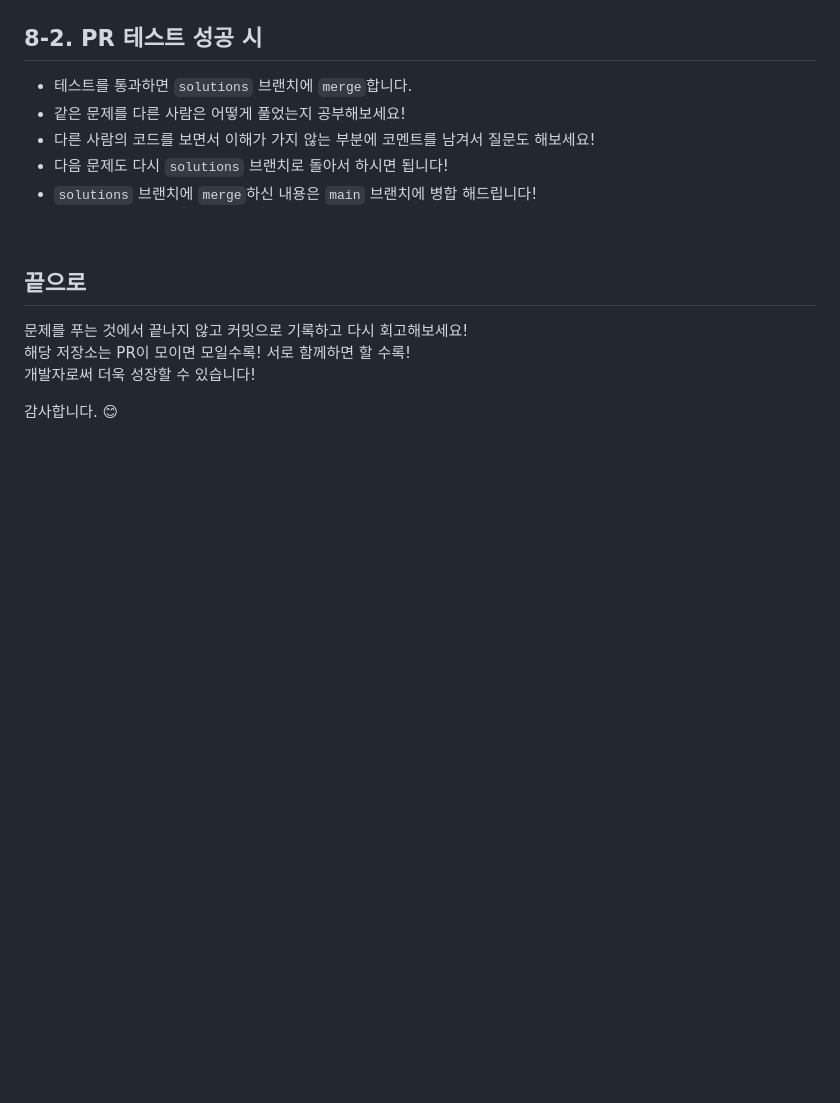
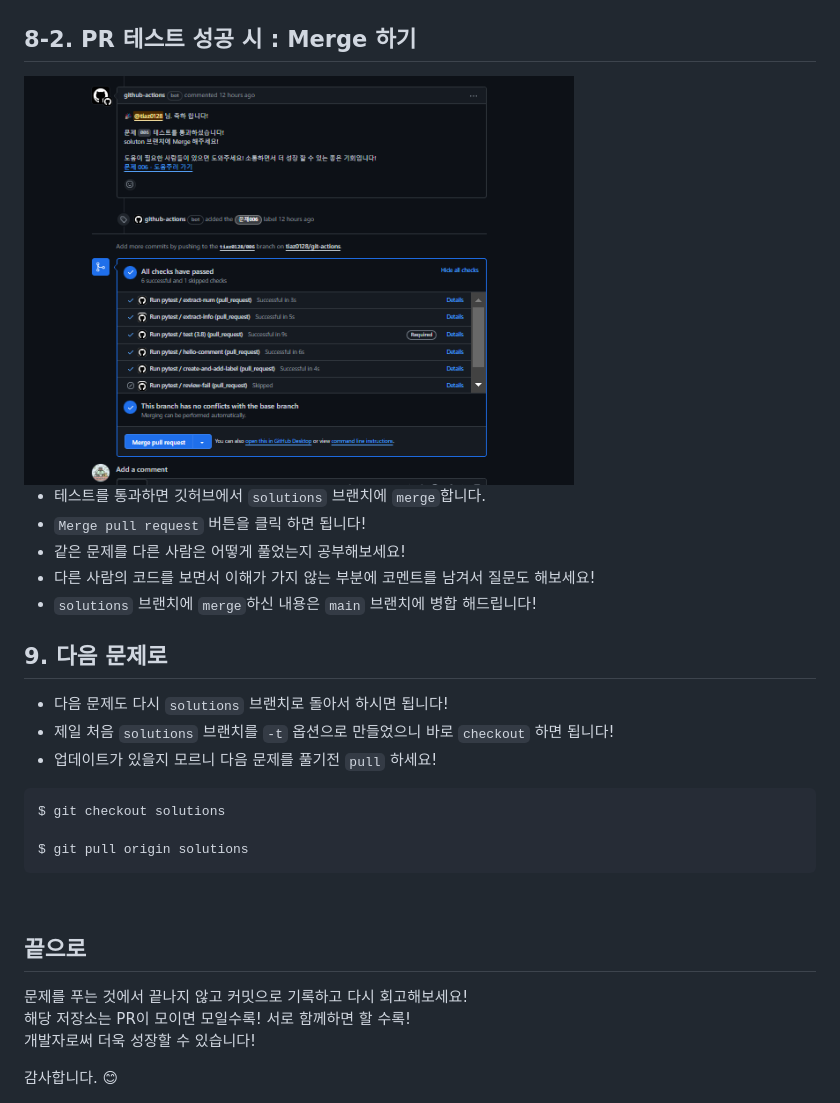
Before and after one commit to to-be-pass/python-coding-test, a Markdown page: README.md, the part around the change. Rendered like a GitHub page; pictures changed too: asset/img/merge.png (added); blank space fills up the shorter version.

````diff
--- a/README.md
+++ b/README.md
@@ -247,13 +247,26 @@ git push origin 아이디/문제번호
 
 <br/>
 
-## 8-2. PR 테스트 성공 시
+## 8-2. PR 테스트 성공 시 : Merge 하기
 
-- 테스트를 통과하면 `solutions` 브랜치에 `merge`합니다.
+<img src="asset/img/merge.png" alt="Alt text" width="550px" height="auto" />
+
+- 테스트를 통과하면 깃허브에서 `solutions` 브랜치에 `merge`합니다.
+- `Merge pull request` 버튼을 클릭 하면 됩니다!
 - 같은 문제를 다른 사람은 어떻게 풀었는지 공부해보세요!
 - 다른 사람의 코드를 보면서 이해가 가지 않는 부분에 코멘트를 남겨서 질문도 해보세요!
+- `solutions` 브랜치에 `merge`하신 내용은 `main` 브랜치에 병합 해드립니다!
+
+## 9. 다음 문제로
 - 다음 문제도 다시 `solutions` 브랜치로 돌아서 하시면 됩니다!
-- `solutions` 브랜치에 `merge`하신 내용은 `main` 브랜치에 병합 해드립니다!
+- 제일 처음 `solutions` 브랜치를 `-t` 옵션으로 만들었으니 바로 `checkout` 하면 됩니다!
+- 업데이트가 있을지 모르니 다음 문제를 풀기전 `pull` 하세요!
+
+```bash
+$ git checkout solutions
+
+$ git pull origin solutions
+```
 
 <br/>
 
````
